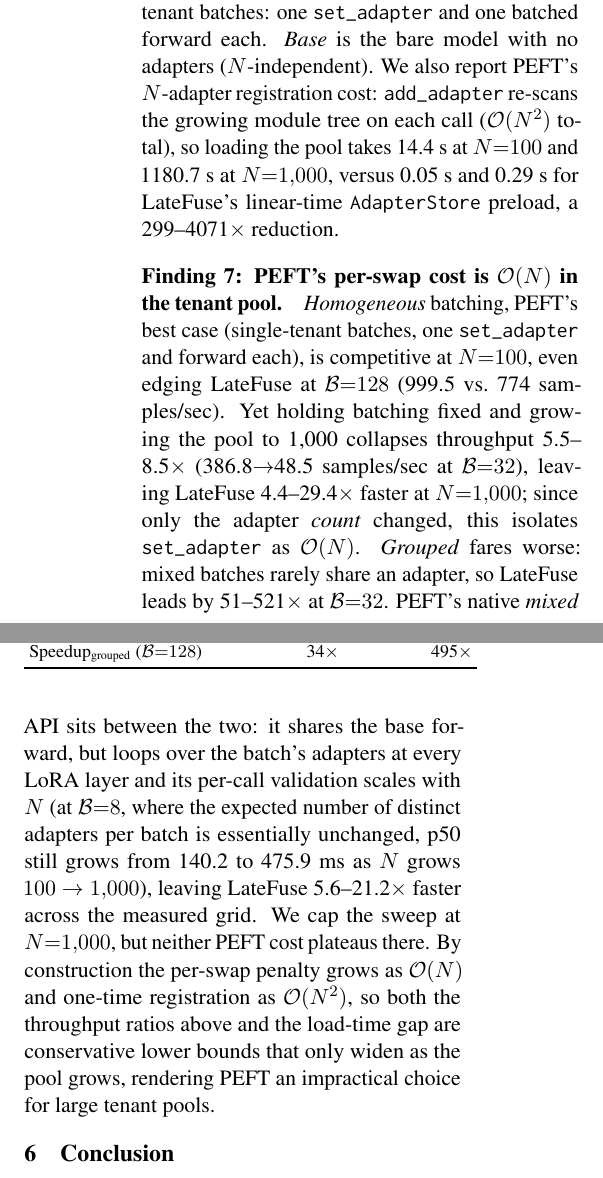
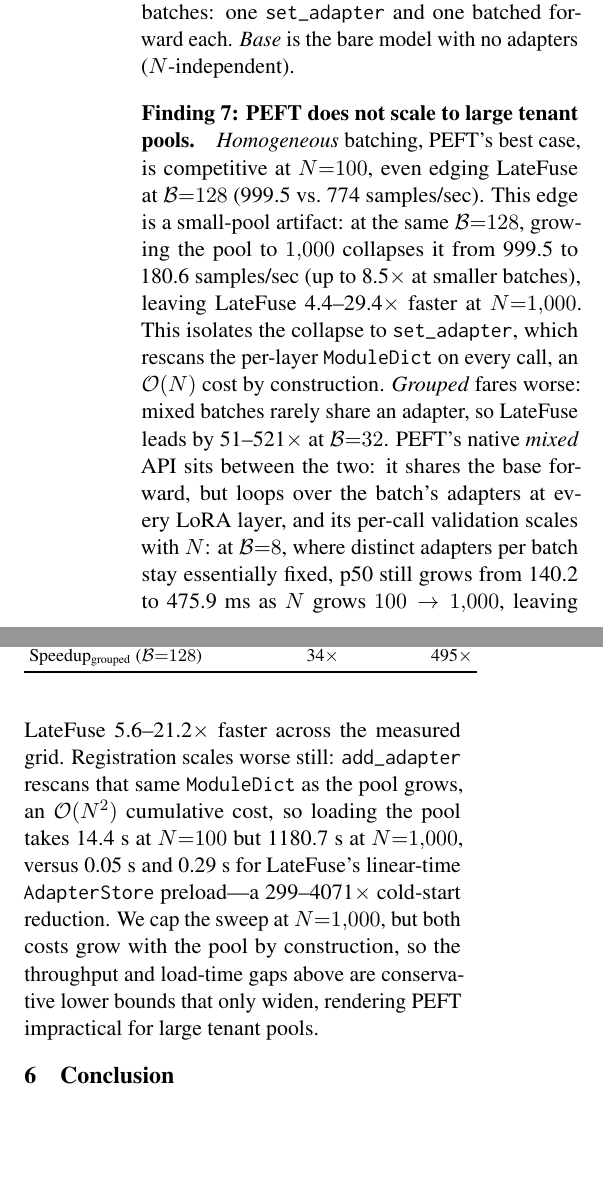
Before and after one commit to ashutoshrdwivedi/lora_scaling, a LaTeX paper (paper/main.tex): two parts of the columns of page 6 of 10, joined at a grey line, cut so that both start at the same text, the shorter picture padded with empty space. Compiled offline with pdfLaTeX.

Commit message:
reworded comparision baseline and finding 7

```diff
--- a/paper/main.tex
+++ b/paper/main.tex
@@ -633,13 +633,6 @@
 \emph{Homogeneous}, PEFT's friendliest case, uses
 single-tenant batches: one \texttt{set\_adapter} and one batched forward each.
 \emph{Base} is the bare model with no adapters ($N$-independent).
-We also report PEFT's $N$-adapter registration cost: \texttt{add\_adapter}
-re-scans the growing module tree on each call ($\mathcal{O}(N^2)$ total), so loading the pool takes
-\PeftGroupedAddAdapterSecNHundred~s at $N{=}100$ and
-\PeftGroupedAddAdapterSecNOneK~s at $N{=}1{,}000$, versus
-\LateFuseColdLoadSecNHundred~s and \LateFuseColdLoadSecNOneK~s for \sysname{}'s
-linear-time \texttt{AdapterStore} preload, a
-\ColdStartSpeedupMin--\ColdStartSpeedupNOneK$\times$ reduction.
 
 \begin{table}[h]
   \centering
@@ -655,36 +648,38 @@
   \input{table_baselines.tex}
 \end{table}
 
-\paragraph{Finding 7: PEFT's per-swap cost is $\mathcal{O}(N)$ in the
-tenant pool.}
-\emph{Homogeneous} batching, PEFT's best case (single-tenant batches, one
-\texttt{set\_adapter} and forward each), is competitive at $N{=}100$, even
+\paragraph{Finding 7: PEFT does not scale to large tenant pools.}
+\emph{Homogeneous} batching, PEFT's best case, is competitive at $N{=}100$, even
 edging \sysname{} at $\mathcal{B}{=}128$
 (\PeftHomogQpsNHundredBOneTwentyEight{}
-vs.\ \SysRefQpsNHundredBOneTwentyEight~samples/sec). Yet
-holding batching fixed and growing the pool to 1{,}000 collapses throughput
-\PeftHomogCollapseMin--\PeftHomogCollapseMax$\times$
-(\PeftHomogQpsNHundredBThirtyTwo$\to$\PeftHomogQpsNOneKBThirtyTwo~samples/sec
-at $\mathcal{B}{=}\HeadlineBatch$), leaving \sysname{}
-\SpeedupHomogNOneKBOneTwentyEight--\SpeedupHomogNOneKBEight$\times$
-faster at $N{=}1{,}000$; since only the adapter \emph{count} changed,
-this isolates
-\texttt{set\_adapter} as $\mathcal{O}(N)$. \emph{Grouped} fares worse: mixed
+vs.\ \SysRefQpsNHundredBOneTwentyEight~samples/sec). This edge is a small-pool
+artifact: at the same $\mathcal{B}{=}128$, growing the pool to $1{,}000$
+collapses it from \PeftHomogQpsNHundredBOneTwentyEight{} to
+\PeftHomogQpsNOneKBOneTwentyEight~samples/sec (up to
+\PeftHomogCollapseMax$\times$ at smaller batches), leaving \sysname{}
+\SpeedupHomogNOneKBOneTwentyEight--\SpeedupHomogNOneKBEight$\times$ faster at
+$N{=}1{,}000$. This isolates the collapse to \texttt{set\_adapter}, which rescans the per-layer
+\texttt{ModuleDict} on every call, an $\mathcal{O}(N)$ cost by construction.
+\emph{Grouped} fares worse: mixed
 batches rarely share an adapter, so \sysname{} leads by
 \SpeedupGroupedNHundredBThirtyTwo--\SpeedupGroupedNOneKBThirtyTwo$\times$ at
 $\mathcal{B}{=}\HeadlineBatch$. PEFT's native \emph{mixed} API sits between
 the two: it shares the base forward, but loops over the batch's adapters at
-every LoRA layer and its per-call validation scales with $N$ (at
-  $\mathcal{B}{=}8$, where the expected number of distinct adapters per batch
-  is essentially unchanged, p50 still grows from
-  \PeftMixedPFiftyNHundredBEight{} to \PeftMixedPFiftyNOneKBEight~ms as $N$
-grows $100\to1{,}000$), leaving \sysname{}
+every LoRA layer, and its per-call validation scales with $N$: at
+$\mathcal{B}{=}8$, where distinct adapters per batch stay essentially fixed,
+p50 still grows from \PeftMixedPFiftyNHundredBEight{} to
+\PeftMixedPFiftyNOneKBEight~ms as $N$ grows $100\to1{,}000$, leaving \sysname{}
 \SpeedupMixedMin--\SpeedupMixedMax$\times$ faster across the measured grid.
-We cap the sweep at $N{=}1{,}000$, but neither PEFT cost plateaus there.
-By construction the per-swap penalty grows as $\mathcal{O}(N)$ and one-time registration as
-$\mathcal{O}(N^2)$, so both the throughput ratios above and the
-load-time gap are conservative lower bounds that only widen as the pool grows,
-rendering PEFT an impractical choice for large tenant pools.
+Registration scales worse still: \texttt{add\_adapter} rescans that same
+\texttt{ModuleDict} as the pool grows, an $\mathcal{O}(N^2)$ cumulative cost, so
+loading the pool takes \PeftGroupedAddAdapterSecNHundred~s at $N{=}100$ but
+\PeftGroupedAddAdapterSecNOneK~s at $N{=}1{,}000$, versus
+\LateFuseColdLoadSecNHundred~s and \LateFuseColdLoadSecNOneK~s for \sysname{}'s
+linear-time \texttt{AdapterStore} preload---a
+\ColdStartSpeedupMin--\ColdStartSpeedupNOneK$\times$ cold-start reduction.
+We cap the sweep at $N{=}1{,}000$, but both costs grow with the pool by
+construction, so the throughput and load-time gaps above are conservative
+lower bounds that only widen, rendering PEFT impractical for large tenant pools.
 
 % TODO (Task #4): §4.5 Multi-Model and Multi-Hardware Generalization.
 % Run the latency/throughput sweep on at least 3 base encoders × 3 GPU classes:
```
